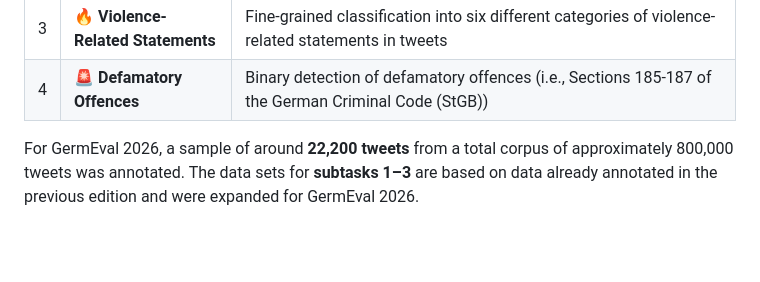
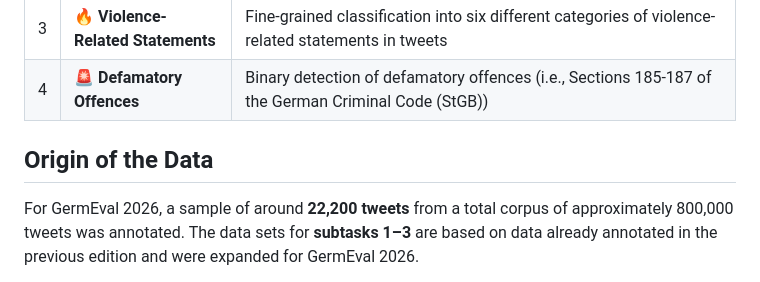
Before and after one commit to Communication-Forensics-Lab/harmful-content-detection, a Markdown page: GermEval2026/readme.md, the part around one of its changes. Rendered like a GitHub page; blank space fills up the shorter version.

Commit message:
Enhance readme with better formatting and data origin
Updated formatting and added section on data origin.

```diff
--- a/GermEval2026/readme.md
+++ b/GermEval2026/readme.md
@@ -13,6 +13,8 @@ This repository contains the annotated Twitter dataset provided for the shared t
 | 2 | ⚖️ **Liberal Democratic Basic Order** | Fine-grained classification into four forms of statements and (violent) attacks against the liberal democratic basic order of the Federal Republic of Germany |
 | 3 | 🔥 **Violence-Related Statements** | Fine-grained classification into six different categories of violence-related statements in tweets |
 | 4 | 🚨 **Defamatory Offences** | Binary detection of defamatory offences (i.e., Sections 185-187 of the German Criminal Code (StGB)) |
+
+## Origin of the Data
 
 For GermEval 2026, a sample of around **22,200 tweets** from a total corpus of approximately 800,000 tweets was annotated. The data sets for **subtasks 1–3** are based on data already annotated in the previous edition and were expanded for GermEval 2026.
 
```
Also changed, not shown: other parts of GermEval2026/readme.md (+3 -3 lines).
